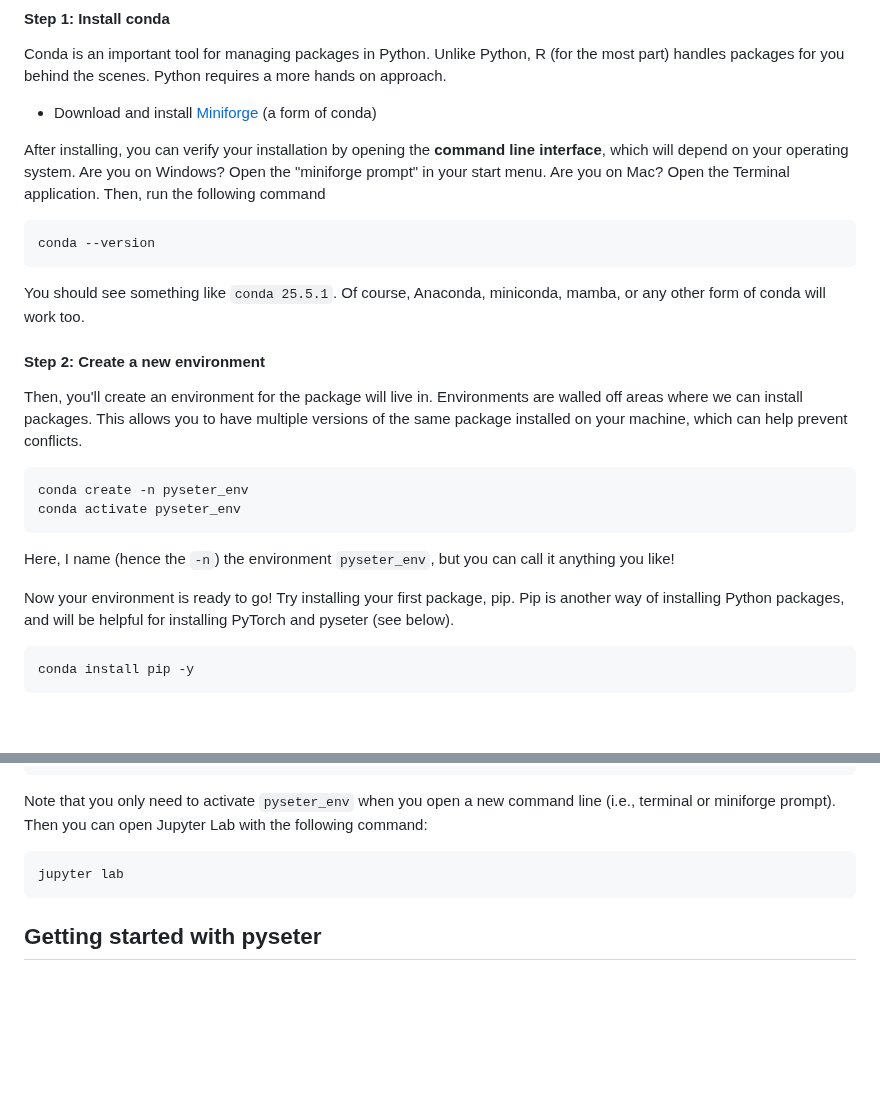
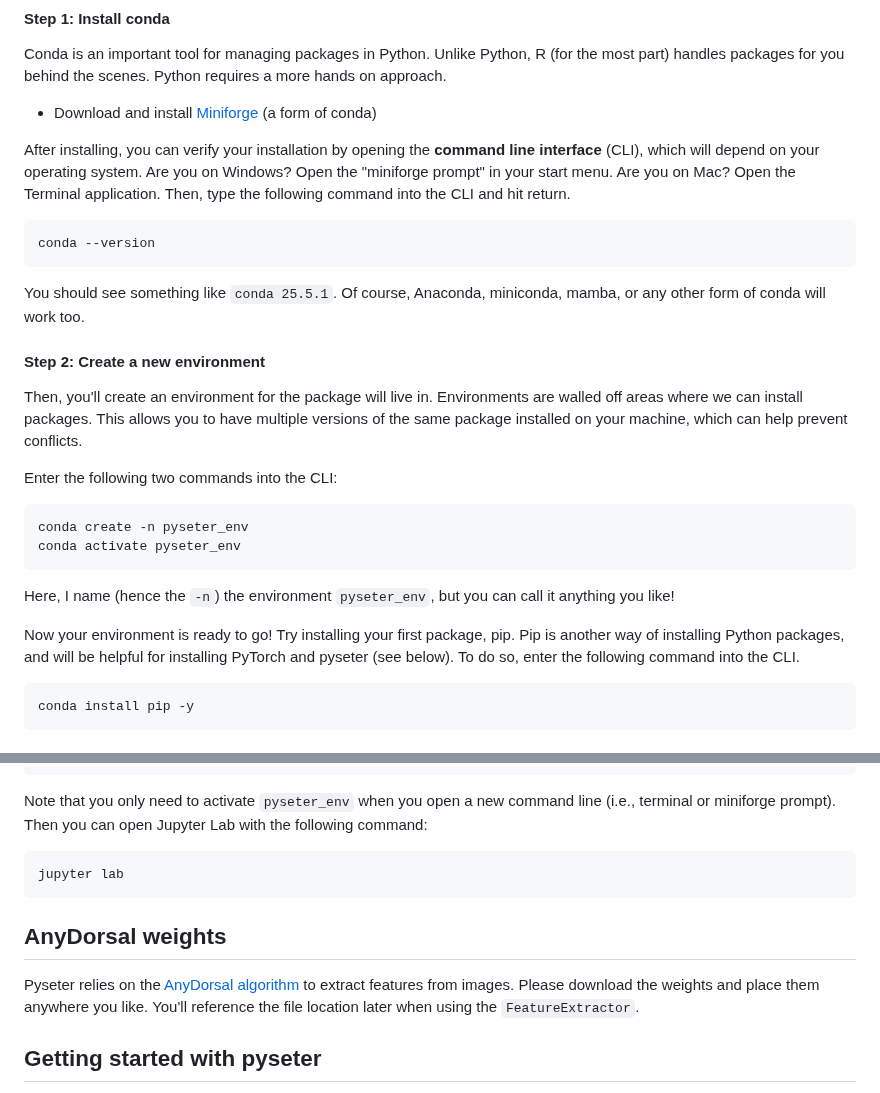
Before and after one commit to philpatton/pyseter, a Markdown page: README.md, 2 parts joined by grey strips. Rendered like a GitHub page; blank space fills up the shorter version.

````diff
--- a/README.md
+++ b/README.md
@@ -14,7 +14,7 @@ Conda is an important tool for managing packages in Python. Unlike Python, R (fo
 
    - Download and install [Miniforge](https://conda-forge.org/download/) (a form of conda)
 
-After installing, you can verify your installation by opening the **command line interface**, which will depend on your operating system. Are you on Windows? Open the "miniforge prompt" in your start menu. Are you on Mac? Open the Terminal application. Then, run the following command
+After installing, you can verify your installation by opening the **command line interface** (CLI), which will depend on your operating system. Are you on Windows? Open the "miniforge prompt" in your start menu. Are you on Mac? Open the Terminal application. Then, type the following command into the CLI and hit return.
 
 ```bash
 conda --version
@@ -26,6 +26,8 @@ You should see something like `conda 25.5.1`. Of course, Anaconda, miniconda, ma
 
 Then, you'll create an environment for the package will live in. Environments are walled off areas where we can install packages. This allows you to have multiple versions of the same package installed on your machine, which can help prevent conflicts.
 
+Enter the following two commands into the CLI:
+
 ``` bash
 conda create -n pyseter_env
 conda activate pyseter_env
@@ -33,7 +35,7 @@ conda activate pyseter_env
 
 Here, I name (hence the `-n`) the environment `pyseter_env`, but you can call it anything you like!
 
-Now your environment is ready to go! Try installing your first package, pip. Pip is another way of installing Python packages, and will be helpful for installing PyTorch and pyseter (see below).
+Now your environment is ready to go! Try installing your first package, pip. Pip is another way of installing Python packages, and will be helpful for installing PyTorch and pyseter (see below). To do so, enter the following command into the CLI.
 
 ``` bash
 conda install pip -y
@@ -82,6 +84,10 @@ Note that you only need to activate `pyseter_env` when you open a new command li
 jupyter lab
 ```
 
+## AnyDorsal weights
+
+Pyseter relies on the [AnyDorsal algorithm](https://besjournals.onlinelibrary.wiley.com/doi/full/10.1111/2041-210X.14167) to extract features from images. Please download the weights and place them anywhere you like. You'll reference the file location later when using the `FeatureExtractor`.
+
 ## Getting started with pyseter
 
 Open a Jupyter Notebook. You can do this through Jupyter Lab, VS Code, or Positron. The first step is to verify your PyTorch installation.
````
